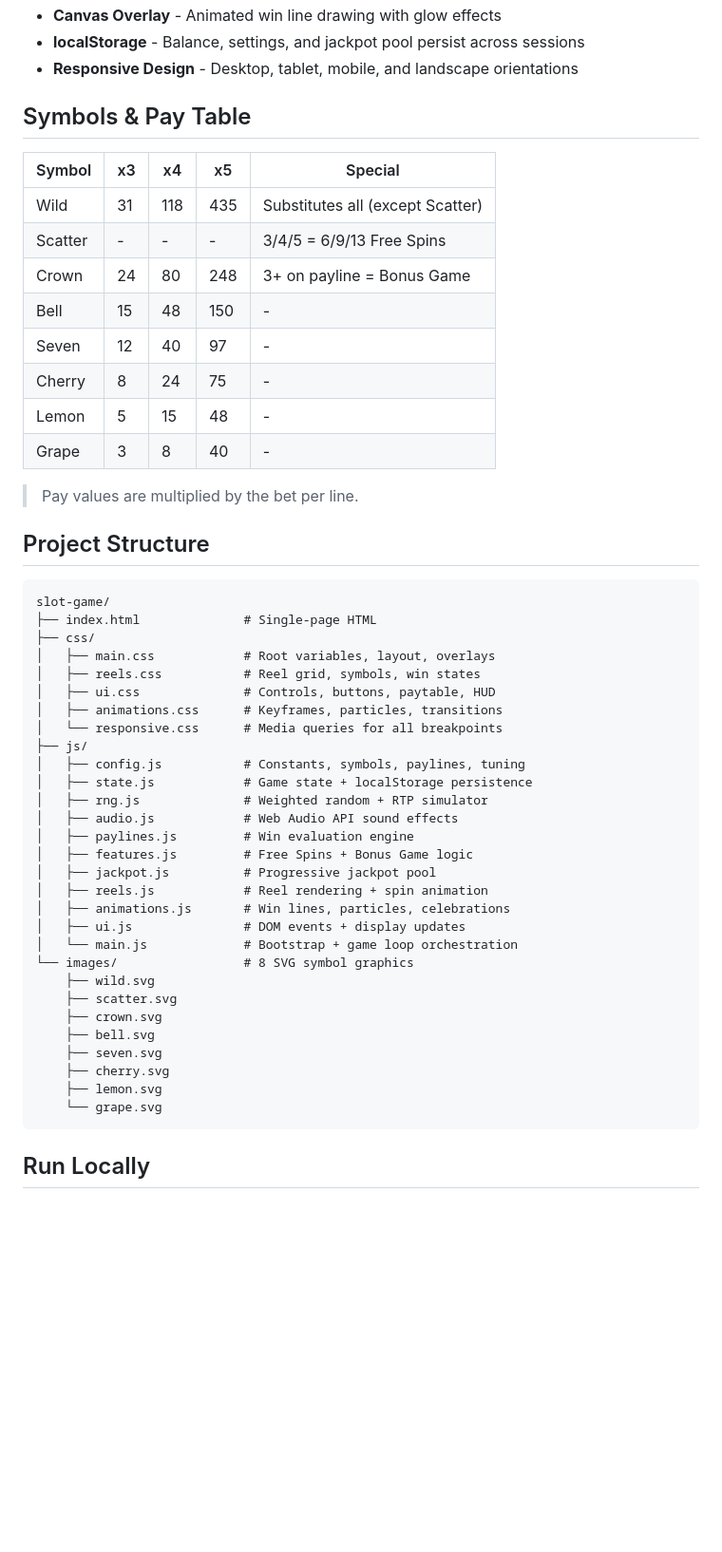
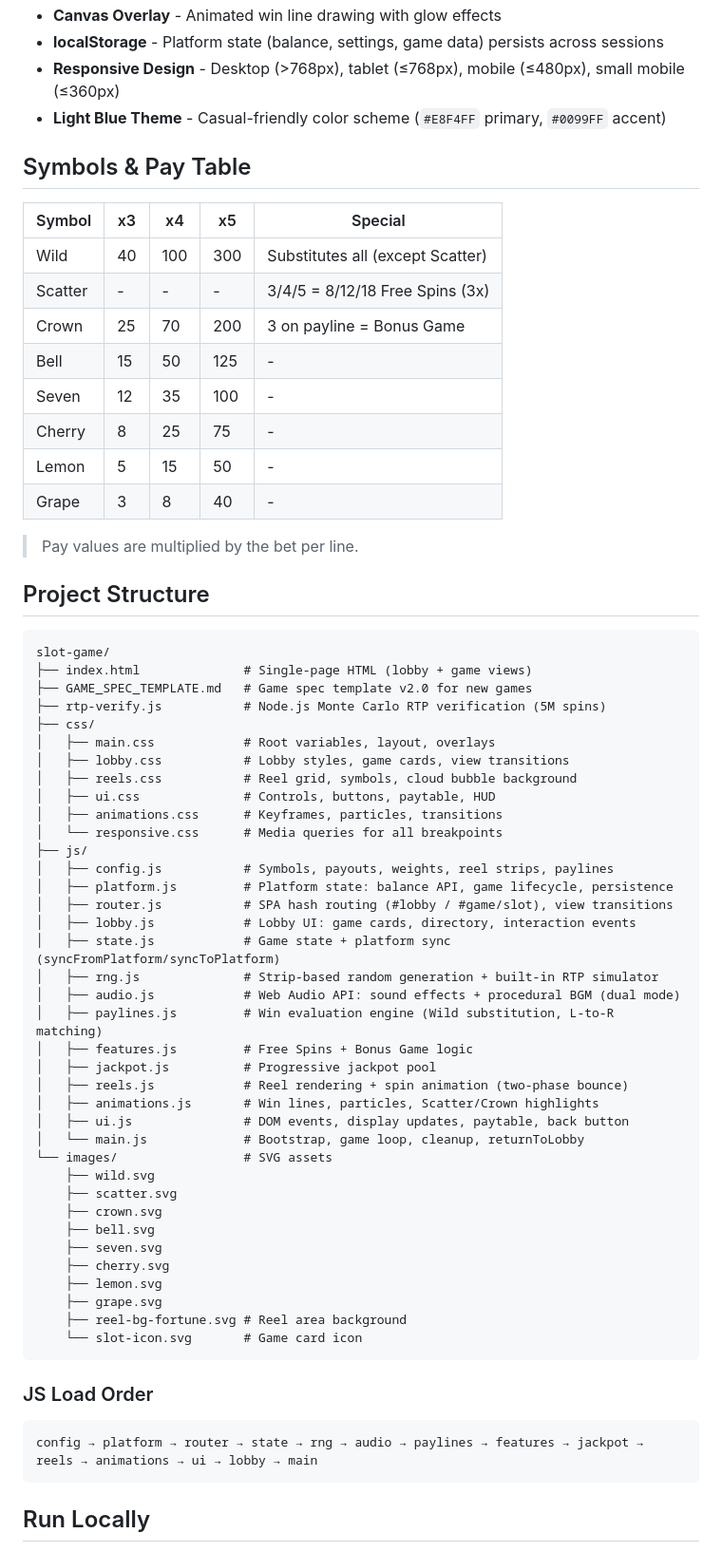
Before and after one commit to jackal1982/slot-game, a Markdown page: README.md, the part around one of its changes. Shown at 95% size. Rendered like a GitHub page; blank space fills up the shorter version.

Commit message:
docs: update README.md to reflect current project state

````diff
--- a/README.md
+++ b/README.md
@@ -38,18 +58,19 @@ A fully-featured 5-reel, 3-row, 20-payline video slot machine built with pure HT
 - **Canvas Overlay** - Animated win line drawing with glow effects
-- **localStorage** - Balance, settings, and jackpot pool persist across sessions
-- **Responsive Design** - Desktop, tablet, mobile, and landscape orientations
+- **localStorage** - Platform state (balance, settings, game data) persists across sessions
+- **Responsive Design** - Desktop (>768px), tablet (≤768px), mobile (≤480px), small mobile (≤360px)
+- **Light Blue Theme** - Casual-friendly color scheme (`#E8F4FF` primary, `#0099FF` accent)
 
 ## Symbols & Pay Table
 
 | Symbol | x3 | x4 | x5 | Special |
 |--------|----|----|-----|---------|
-| Wild | 31 | 118 | 435 | Substitutes all (except Scatter) |
-| Scatter | - | - | - | 3/4/5 = 6/9/13 Free Spins |
-| Crown | 24 | 80 | 248 | 3+ on payline = Bonus Game |
-| Bell | 15 | 48 | 150 | - |
-| Seven | 12 | 40 | 97 | - |
-| Cherry | 8 | 24 | 75 | - |
-| Lemon | 5 | 15 | 48 | - |
+| Wild | 40 | 100 | 300 | Substitutes all (except Scatter) |
+| Scatter | - | - | - | 3/4/5 = 8/12/18 Free Spins (3x) |
+| Crown | 25 | 70 | 200 | 3 on payline = Bonus Game |
+| Bell | 15 | 50 | 125 | - |
+| Seven | 12 | 35 | 100 | - |
+| Cherry | 8 | 25 | 75 | - |
+| Lemon | 5 | 15 | 50 | - |
 | Grape | 3 | 8 | 40 | - |
 
 > Pay values are multiplied by the bet per line.
@@ -58,26 +79,32 @@ A fully-featured 5-reel, 3-row, 20-payline video slot machine built with pure HT
 
 ```
 slot-game/
-├── index.html              # Single-page HTML
+├── index.html              # Single-page HTML (lobby + game views)
+├── GAME_SPEC_TEMPLATE.md   # Game spec template v2.0 for new games
+├── rtp-verify.js           # Node.js Monte Carlo RTP verification (5M spins)
 ├── css/
 │   ├── main.css            # Root variables, layout, overlays
-│   ├── reels.css           # Reel grid, symbols, win states
+│   ├── lobby.css           # Lobby styles, game cards, view transitions
+│   ├── reels.css           # Reel grid, symbols, cloud bubble background
 │   ├── ui.css              # Controls, buttons, paytable, HUD
 │   ├── animations.css      # Keyframes, particles, transitions
 │   └── responsive.css      # Media queries for all breakpoints
 ├── js/
-│   ├── config.js           # Constants, symbols, paylines, tuning
-│   ├── state.js            # Game state + localStorage persistence
-│   ├── rng.js              # Weighted random + RTP simulator
-│   ├── audio.js            # Web Audio API sound effects
-│   ├── paylines.js         # Win evaluation engine
+│   ├── config.js           # Symbols, payouts, weights, reel strips, paylines
+│   ├── platform.js         # Platform state: balance API, game lifecycle, persistence
+│   ├── router.js           # SPA hash routing (#lobby / #game/slot), view transitions
+│   ├── lobby.js            # Lobby UI: game cards, directory, interaction events
+│   ├── state.js            # Game state + platform sync (syncFromPlatform/syncToPlatform)
+│   ├── rng.js              # Strip-based random generation + built-in RTP simulator
+│   ├── audio.js            # Web Audio API: sound effects + procedural BGM (dual mode)
+│   ├── paylines.js         # Win evaluation engine (Wild substitution, L-to-R matching)
 │   ├── features.js         # Free Spins + Bonus Game logic
 │   ├── jackpot.js          # Progressive jackpot pool
-│   ├── reels.js            # Reel rendering + spin animation
-│   ├── animations.js       # Win lines, particles, celebrations
-│   ├── ui.js               # DOM events + display updates
-│   └── main.js             # Bootstrap + game loop orchestration
-└── images/                 # 8 SVG symbol graphics
+│   ├── reels.js            # Reel rendering + spin animation (two-phase bounce)
+│   ├── animations.js       # Win lines, particles, Scatter/Crown highlights
+│   ├── ui.js               # DOM events, display updates, paytable, back button
+│   └── main.js             # Bootstrap, game loop, cleanup, returnToLobby
+└── images/                 # SVG assets
     ├── wild.svg
     ├── scatter.svg
     ├── crown.svg
@@ -85,7 +112,15 @@ slot-game/
     ├── seven.svg
     ├── cherry.svg
     ├── lemon.svg
-    └── grape.svg
+    ├── grape.svg
+    ├── reel-bg-fortune.svg # Reel area background
+    └── slot-icon.svg       # Game card icon
+```
+
+### JS Load Order
+
+```
+config → platform → router → state → rng → audio → paylines → features → jackpot → reels → animations → ui → lobby → main
 ```
 
 ## Run Locally
````
Also changed, not shown: other parts of README.md (+60 -12 lines).
